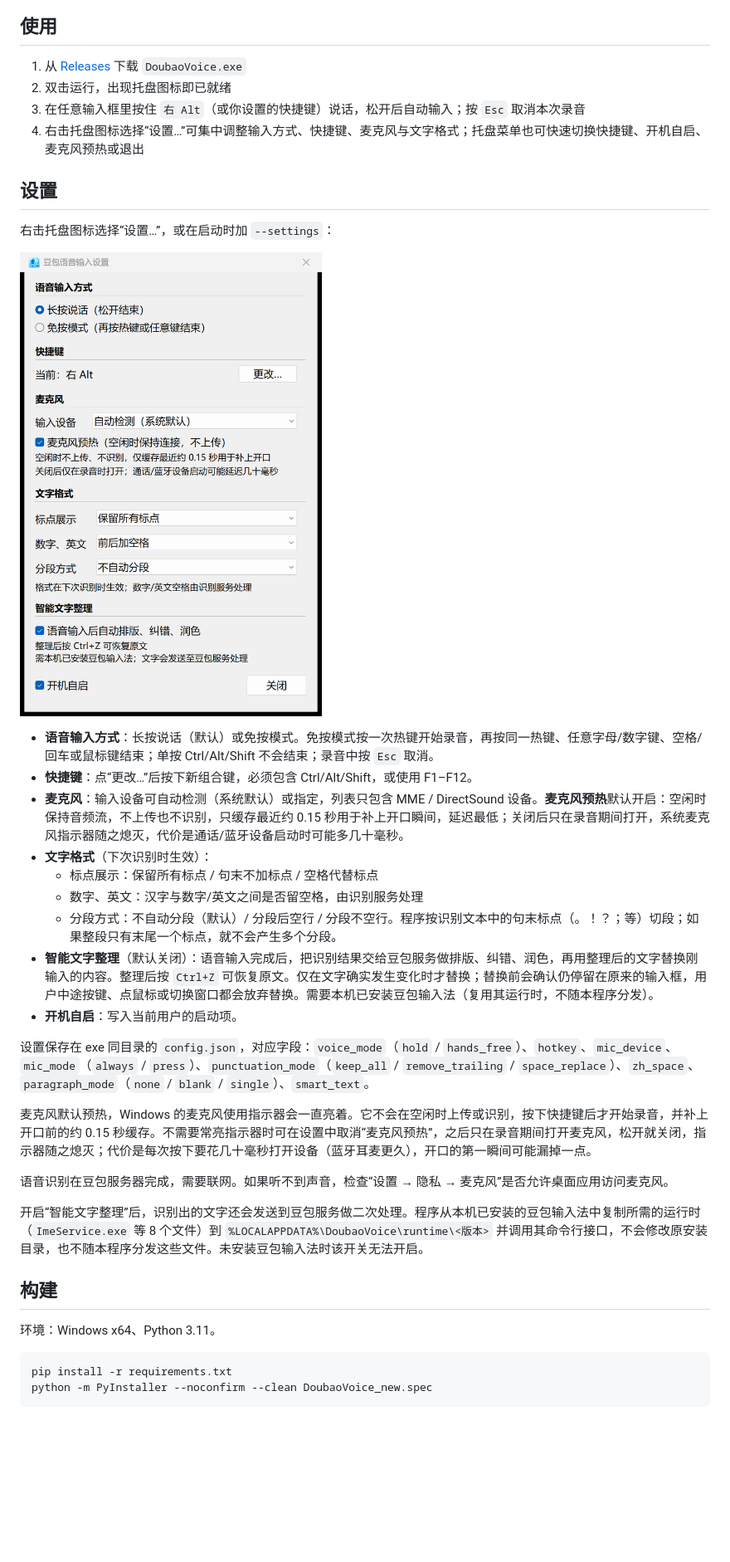
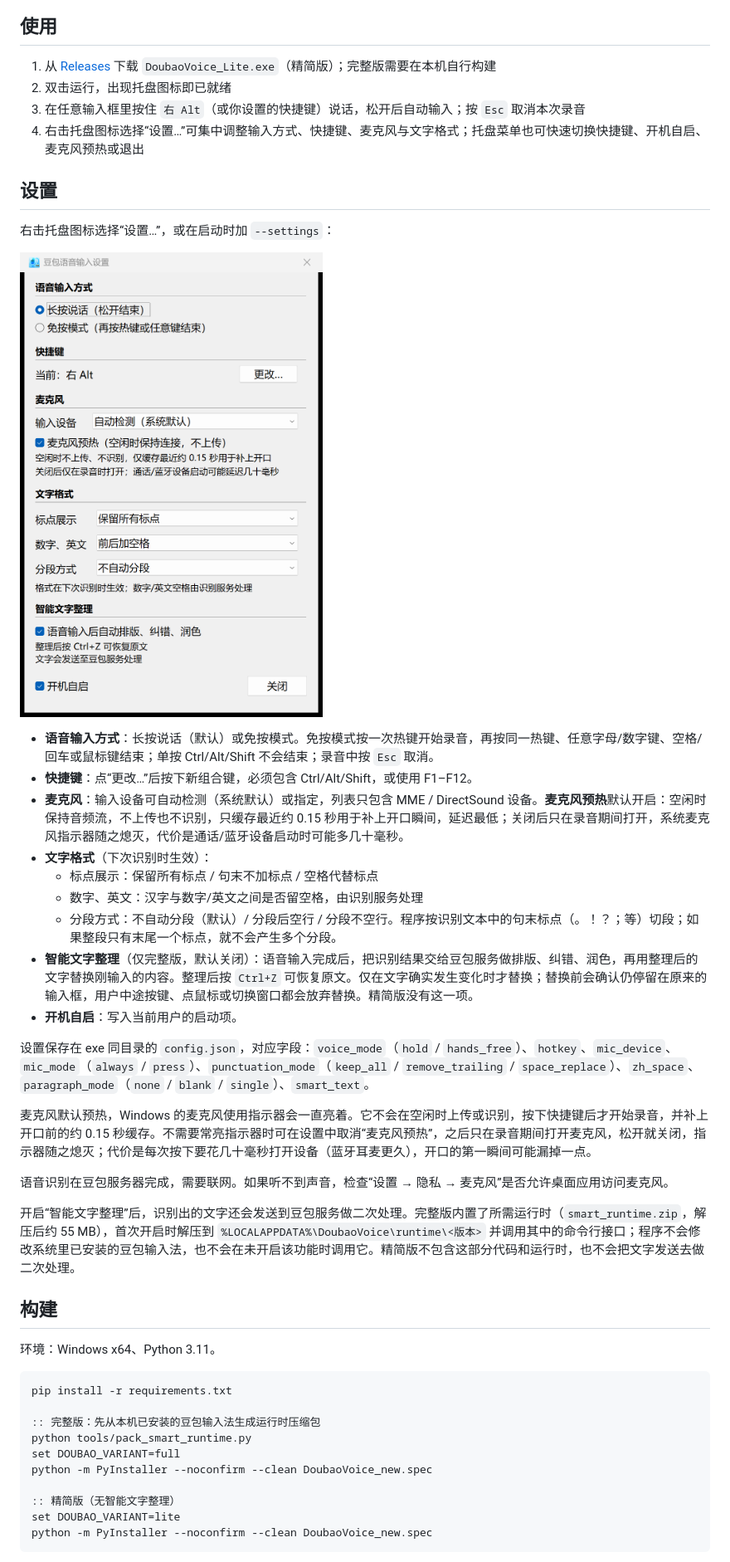
Before and after one commit to yc-2018/DoubaoVoiceIME, a Markdown page: README.md, the part around one of its changes. Shown at 83% size. Drawn GitHub-style; pictures changed too: docs/screenshots/settings.png; blank space fills up the shorter version.

````diff
--- a/README.md
+++ b/README.md
@@ -42,7 +51,7 @@
 
 ## 使用
 
-1. 从 [Releases](../../releases) 下载 `DoubaoVoice.exe`
+1. 从 [Releases](../../releases) 下载 `DoubaoVoice_Lite.exe`（精简版）；完整版需要在本机自行构建
 2. 双击运行，出现托盘图标即已就绪
 3. 在任意输入框里按住 `右 Alt`（或你设置的快捷键）说话，松开后自动输入；按 `Esc` 取消本次录音
 4. 右击托盘图标选择“设置…”可集中调整输入方式、快捷键、麦克风与文字格式；托盘菜单也可快速切换快捷键、开机自启、麦克风预热或退出
@@ -60,7 +69,7 @@
   - 标点展示：保留所有标点 / 句末不加标点 / 空格代替标点
   - 数字、英文：汉字与数字/英文之间是否留空格，由识别服务处理
   - 分段方式：不自动分段（默认）/ 分段后空行 / 分段不空行。程序按识别文本中的句末标点（。！？；等）切段；如果整段只有末尾一个标点，就不会产生多个分段。
-- **智能文字整理**（默认关闭）：语音输入完成后，把识别结果交给豆包服务做排版、纠错、润色，再用整理后的文字替换刚输入的内容。整理后按 `Ctrl+Z` 可恢复原文。仅在文字确实发生变化时才替换；替换前会确认仍停留在原来的输入框，用户中途按键、点鼠标或切换窗口都会放弃替换。需要本机已安装豆包输入法（复用其运行时，不随本程序分发）。
+- **智能文字整理**（仅完整版，默认关闭）：语音输入完成后，把识别结果交给豆包服务做排版、纠错、润色，再用整理后的文字替换刚输入的内容。整理后按 `Ctrl+Z` 可恢复原文。仅在文字确实发生变化时才替换；替换前会确认仍停留在原来的输入框，用户中途按键、点鼠标或切换窗口都会放弃替换。精简版没有这一项。
 - **开机自启**：写入当前用户的启动项。
 
 设置保存在 exe 同目录的 `config.json`，对应字段：`voice_mode`（`hold` / `hands_free`）、`hotkey`、`mic_device`、`mic_mode`（`always` / `press`）、`punctuation_mode`（`keep_all` / `remove_trailing` / `space_replace`）、`zh_space`、`paragraph_mode`（`none` / `blank` / `single`）、`smart_text`。
@@ -69,7 +78,7 @@
 
 语音识别在豆包服务器完成，需要联网。如果听不到声音，检查“设置 → 隐私 → 麦克风”是否允许桌面应用访问麦克风。
 
-开启“智能文字整理”后，识别出的文字还会发送到豆包服务做二次处理。程序从本机已安装的豆包输入法中复制所需的运行时（`ImeService.exe` 等 8 个文件）到 `%LOCALAPPDATA%\DoubaoVoice\runtime\<版本>` 并调用其命令行接口，不会修改原安装目录，也不随本程序分发这些文件。未安装豆包输入法时该开关无法开启。
+开启“智能文字整理”后，识别出的文字还会发送到豆包服务做二次处理。完整版内置了所需运行时（`smart_runtime.zip`，解压后约 55 MB），首次开启时解压到 `%LOCALAPPDATA%\DoubaoVoice\runtime\<版本>` 并调用其中的命令行接口；程序不会修改系统里已安装的豆包输入法，也不会在未开启该功能时调用它。精简版不包含这部分代码和运行时，也不会把文字发送去做二次处理。
 
 ## 构建
 
@@ -77,6 +86,14 @@
 
 ```bat
 pip install -r requirements.txt
+
+:: 完整版：先从本机已安装的豆包输入法生成运行时压缩包
+python tools/pack_smart_runtime.py
+set DOUBAO_VARIANT=full
+python -m PyInstaller --noconfirm --clean DoubaoVoice_new.spec
+
+:: 精简版（无智能文字整理）
+set DOUBAO_VARIANT=lite
 python -m PyInstaller --noconfirm --clean DoubaoVoice_new.spec
 ```
 
````
Also changed, not shown: other parts of README.md (+19 -8 lines), 5 other files.
